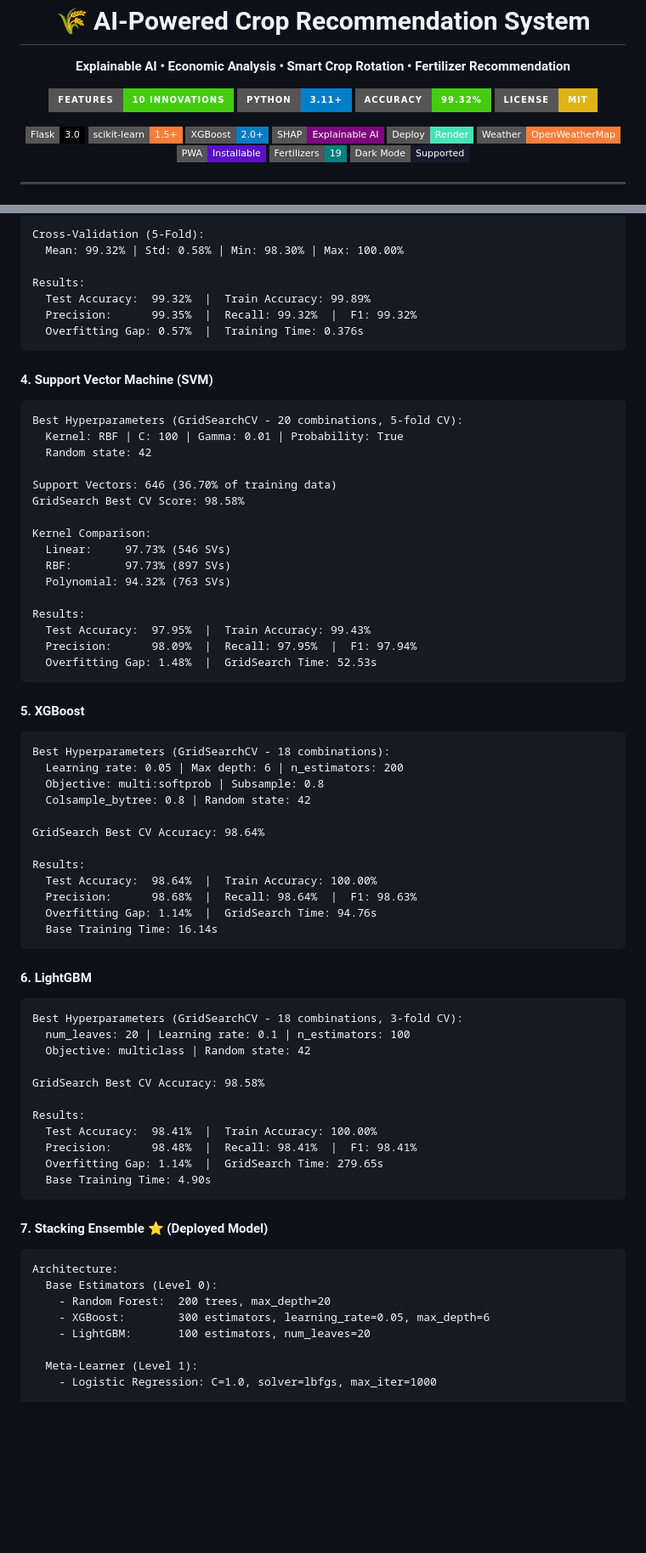
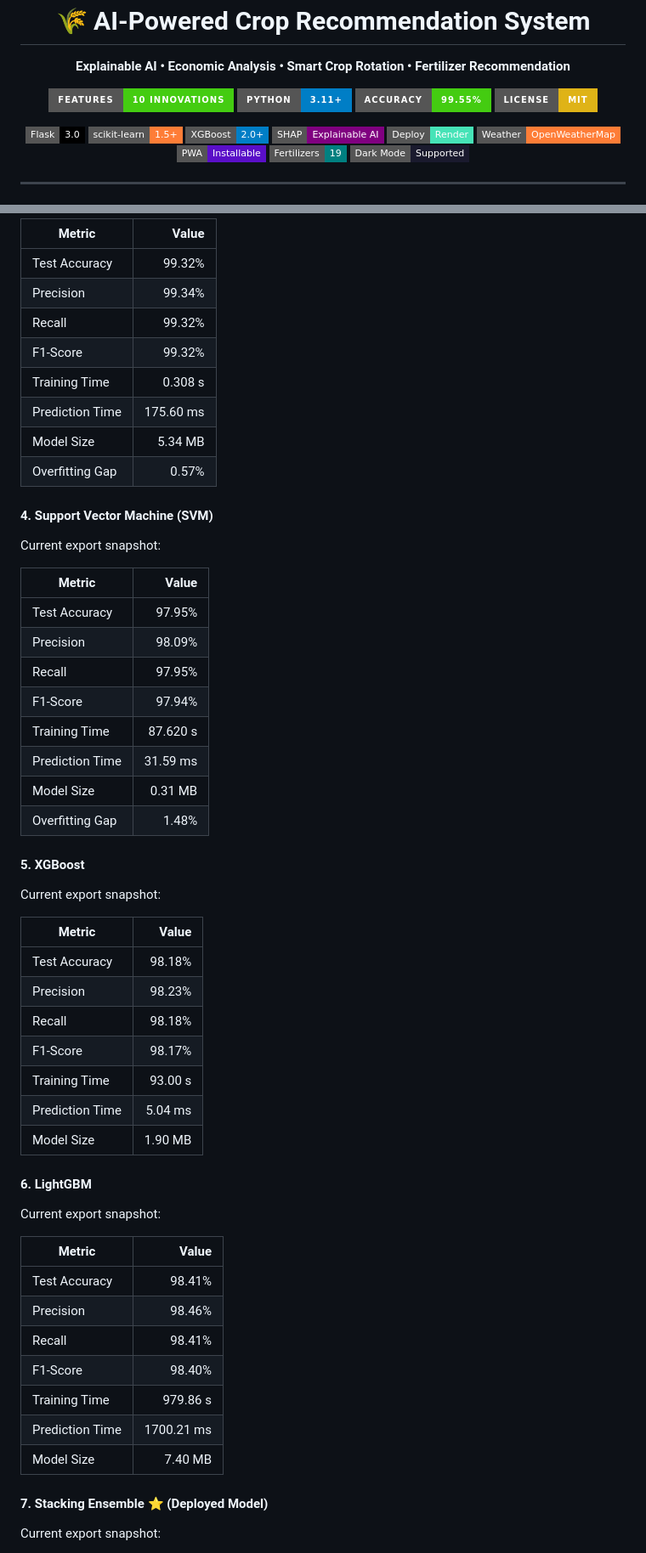
Before and after one commit to x-neon-nexus-o/AI-Powered-Crop-Recommendation-System-with-Explainable-AI-and-Economic-Analysis, a Markdown page: README.md, 2 parts joined by grey strips. Shown at 85% size. Drawn GitHub-style; badges without logos; blank space fills up the shorter version.

Commit message:
fix: Update accuracy metrics in README and modify model comparison section

````diff
--- a/README.md
+++ b/README.md
@@ -11,7 +11,7 @@
 <p align="center">
   <a href="#features"><img src="https://img.shields.io/badge/Features-10%20Innovations-success?style=for-the-badge" alt="Features"/></a>
   <a href="#tech-stack"><img src="https://img.shields.io/badge/Python-3.11+-blue?style=for-the-badge&logo=python&logoColor=white" alt="Python"/></a>
-  <a href="#accuracy"><img src="https://img.shields.io/badge/Accuracy-99.32%25-brightgreen?style=for-the-badge" alt="Accuracy"/></a>
+  <a href="#accuracy"><img src="https://img.shields.io/badge/Accuracy-99.55%25-brightgreen?style=for-the-badge" alt="Accuracy"/></a>
   <a href="#license"><img src="https://img.shields.io/badge/License-MIT-yellow?style=for-the-badge" alt="License"/></a>
 </p>
 
@@ -723,72 +725,59 @@ Forest Statistics:
 
-Cross-Validation (5-Fold):
-  Mean: 99.32% | Std: 0.58% | Min: 98.30% | Max: 100.00%
-
-Results:
-  Test Accuracy:  99.32%  |  Train Accuracy: 99.89%
-  Precision:      99.35%  |  Recall: 99.32%  |  F1: 99.32%
-  Overfitting Gap: 0.57%  |  Training Time: 0.376s
-```
+| Metric | Value |
+|--------|------:|
+| Test Accuracy | 99.32% |
+| Precision | 99.34% |
+| Recall | 99.32% |
+| F1-Score | 99.32% |
+| Training Time | 0.308 s |
+| Prediction Time | 175.60 ms |
+| Model Size | 5.34 MB |
+| Overfitting Gap | 0.57% |
 
 #### **4. Support Vector Machine (SVM)**
-```
-Best Hyperparameters (GridSearchCV - 20 combinations, 5-fold CV):
-  Kernel: RBF | C: 100 | Gamma: 0.01 | Probability: True
-  Random state: 42
 
-Support Vectors: 646 (36.70% of training data)
-GridSearch Best CV Score: 98.58%
+Current export snapshot:
 
-Kernel Comparison:
-  Linear:     97.73% (546 SVs)
-  RBF:        97.73% (897 SVs)
-  Polynomial: 94.32% (763 SVs)
-
-Results:
-  Test Accuracy:  97.95%  |  Train Accuracy: 99.43%
-  Precision:      98.09%  |  Recall: 97.95%  |  F1: 97.94%
-  Overfitting Gap: 1.48%  |  GridSearch Time: 52.53s
-```
+| Metric | Value |
+|--------|------:|
+| Test Accuracy | 97.95% |
+| Precision | 98.09% |
+| Recall | 97.95% |
+| F1-Score | 97.94% |
+| Training Time | 87.620 s |
+| Prediction Time | 31.59 ms |
+| Model Size | 0.31 MB |
+| Overfitting Gap | 1.48% |
 
 #### **5. XGBoost**
-```
-Best Hyperparameters (GridSearchCV - 18 combinations):
-  Learning rate: 0.05 | Max depth: 6 | n_estimators: 200
-  Objective: multi:softprob | Subsample: 0.8
-  Colsample_bytree: 0.8 | Random state: 42
 
-GridSearch Best CV Accuracy: 98.64%
+Current export snapshot:
 
-Results:
-  Test Accuracy:  98.64%  |  Train Accuracy: 100.00%
-  Precision:      98.68%  |  Recall: 98.64%  |  F1: 98.63%
-  Overfitting Gap: 1.14%  |  GridSearch Time: 94.76s
-  Base Training Time: 16.14s
-```
+| Metric | Value |
+|--------|------:|
+| Test Accuracy | 98.18% |
+| Precision | 98.23% |
+| Recall | 98.18% |
+| F1-Score | 98.17% |
+| Training Time | 93.00 s |
+| Prediction Time | 5.04 ms |
+| Model Size | 1.90 MB |
 
 #### **6. LightGBM**
-```
-Best Hyperparameters (GridSearchCV - 18 combinations, 3-fold CV):
-  num_leaves: 20 | Learning rate: 0.1 | n_estimators: 100
-  Objective: multiclass | Random state: 42
 
-GridSearch Best CV Accuracy: 98.58%
+Current export snapshot:
 
-Results:
-  Test Accuracy:  98.41%  |  Train Accuracy: 100.00%
-  Precision:      98.48%  |  Recall: 98.41%  |  F1: 98.41%
-  Overfitting Gap: 1.14%  |  GridSearch Time: 279.65s
-  Base Training Time: 4.90s
-```
+| Metric | Value |
+|--------|------:|
+| Test Accuracy | 98.41% |
+| Precision | 98.46% |
+| Recall | 98.41% |
+| F1-Score | 98.40% |
+| Training Time | 979.86 s |
+| Prediction Time | 1700.21 ms |
+| Model Size | 7.40 MB |
 
 #### **7. Stacking Ensemble** ⭐ (Deployed Model)
-```
-Architecture:
-  Base Estimators (Level 0):
-    - Random Forest:  200 trees, max_depth=20
-    - XGBoost:        300 estimators, learning_rate=0.05, max_depth=6
-    - LightGBM:       100 estimators, num_leaves=20
 
-  Meta-Learner (Level 1):
-    - Logistic Regression: C=1.0, solver=lbfgs, max_iter=1000
+Current export snapshot:
 
````
Also changed, not shown: other parts of README.md (+58 -53 lines).
